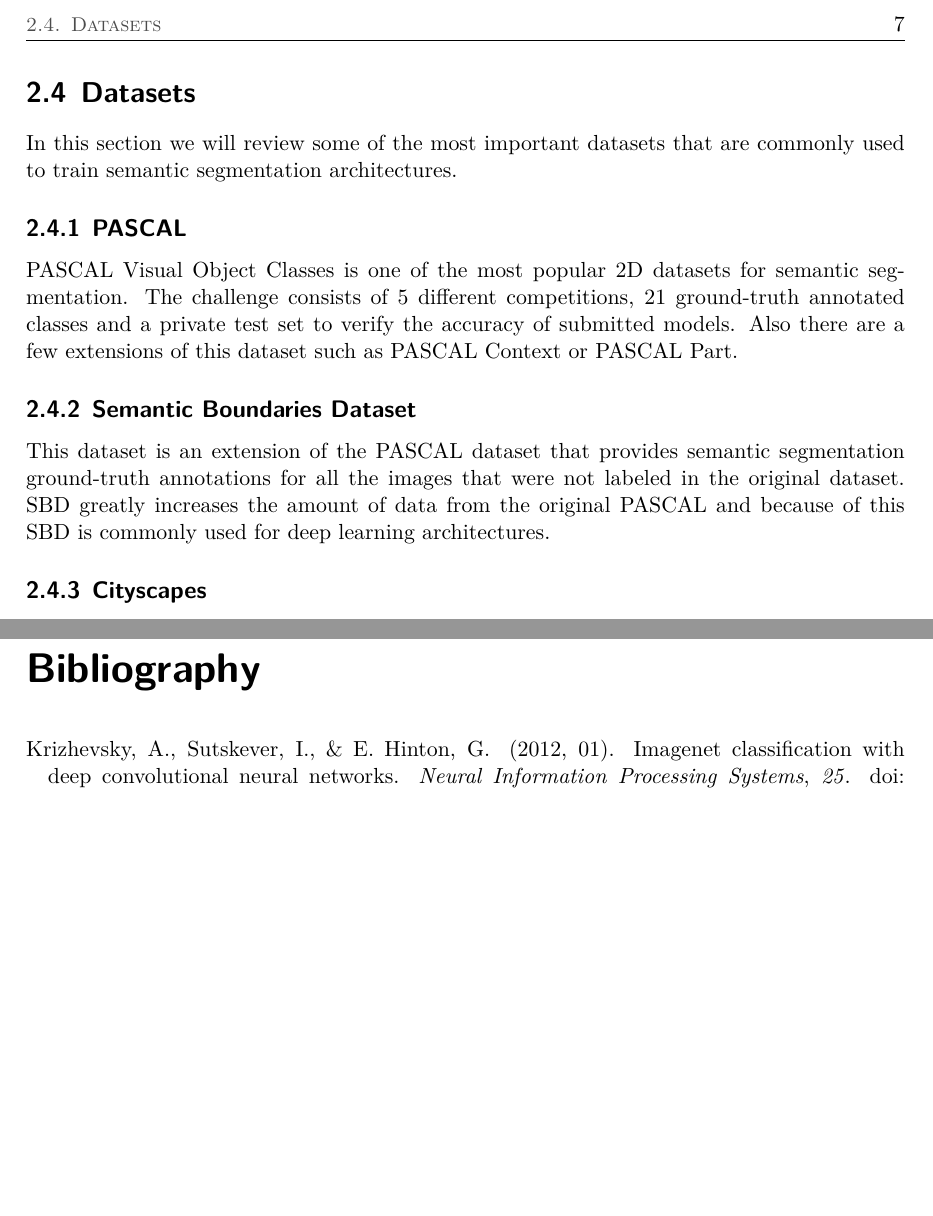
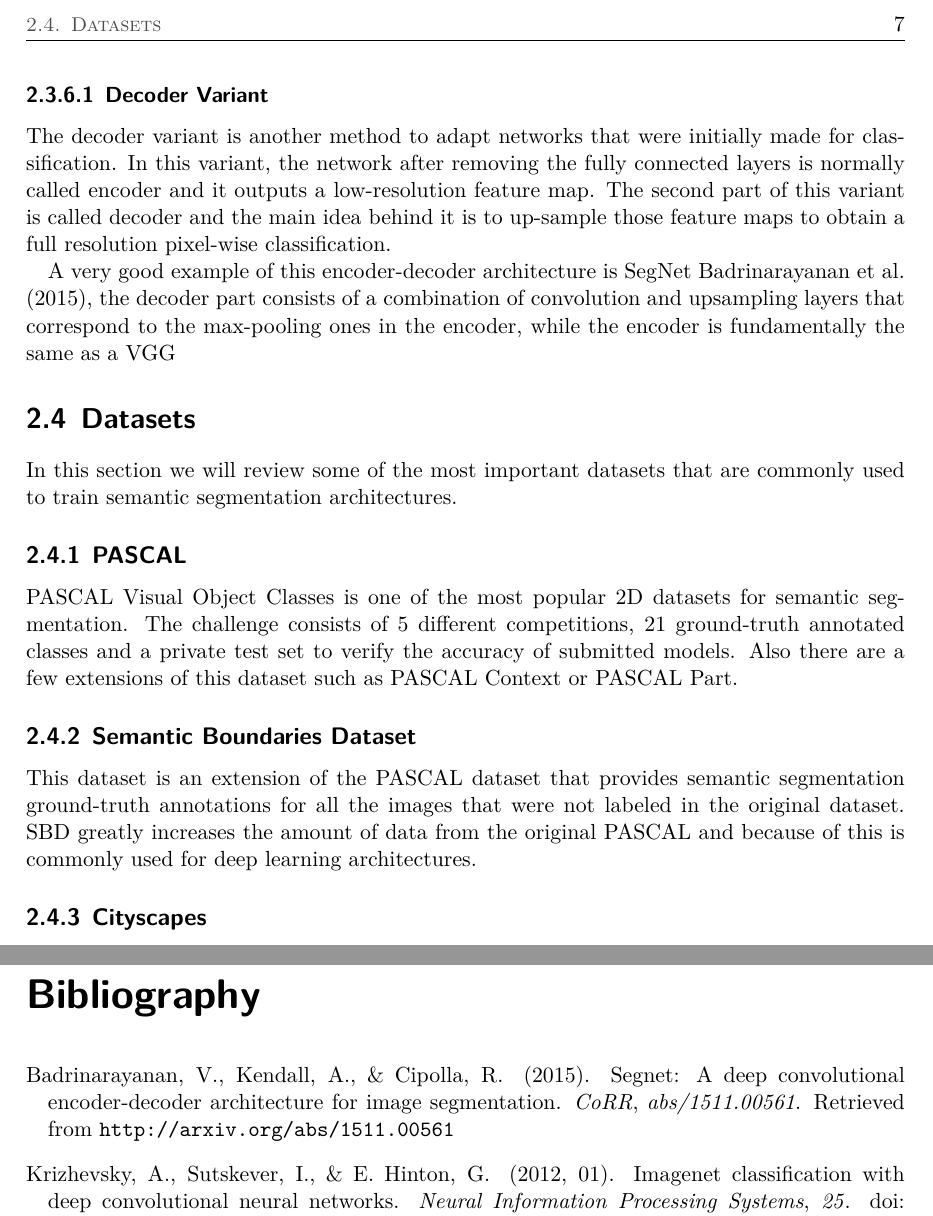
Before and after one commit to byFlowee/TFG, a LaTeX thesis (TFG-TFM_EPS_UA.tex, which reads bibliografia/bibliografia.bib, capitulos/marcoteorico.tex): two parts of pages 27 and 39 of 39, joined at a grey line, cut so that both start at the same text, the shorter picture padded with empty space. The pictures show the PDF file TFG-TFM_EPS_UA.pdf that the author committed with the source.

Commit message:
[UPD] First draft

```diff
--- a/bibliografia/bibliografia.bib
+++ b/bibliografia/bibliografia.bib
@@ -129,0 +133,8 @@
+	Roberto Cipolla},
+	title     = {SegNet: {A} Deep Convolutional Encoder-Decoder Architecture for Image
+	Segmentation},
+	journal   = {CoRR},
+	volume    = {abs/1511.00561},
+	year      = {2015},
+	url       = {http://arxiv.org/abs/1511.00561},
+	archivePrefix = {arXiv},
--- a/capitulos/marcoteorico.tex
+++ b/capitulos/marcoteorico.tex
@@ -85,7 +85,13 @@ Multi Dimensional Recurrent Neural Network (MDRNN) are a variation of regular RN
 \subsection{Semantic Segmentation Variants}
 All the image recognition problem solutions based on convolutional architectures, whether it is recognition, detection, localization or segmentation, they all share a big common module, which is the convolution layers that will extract the features of any image, after that we can adapt our network for our specific problem.
 
-Today, almost every semantic segmentation architecture uses the \gls{fcn} by \cite{DBLP:journals/corr/LongSD14}. The idea behind this is to replace the fully connected layers of previously well known architectures for image classification such as ResNet or GoogleNet with \gls{fcn} in order to obtain a spatial map instead classification outputs while still using the inferred knowledge of the previous architectures. Convolutional layers (convolution + pooling) downsample the input image in order to learn features, this downsampling does not matter when applied to classification problems, however, when doing pixel-wise classification, we require the output image to have the same size as the input. To overcome this problem, spatial maps are then upsampled by using deconvolution layers as shown in \cite{deconvolution}
+Today, almost every semantic segmentation architecture uses the \gls{fcn} by \cite{DBLP:journals/corr/LongSD14}. The idea behind this is to replace the fully connected layers of previously well known architectures for image classification such as ResNet or GoogleNet with \gls{fcn} in order to obtain a spatial map instead classification outputs, this way we can obtain pixel-wise classification while still using the inferred knowledge and power of the \gls{cnn}'s. Convolutional layers (convolution + pooling) downsample the input image in order to learn features, this downsampling does not matter when applied to classification problems, however, when doing pixel-wise classification, we require the output image to have the same size as the input. To overcome this problem, spatial maps are then upsampled by using deconvolution layers as shown in \cite{deconvolution}.
+
+\subsubsection{Decoder Variant}
+The decoder variant is another method to adapt networks that were initially made for classification. In this variant, the network after removing the fully connected layers is normally called encoder and it outputs a low-resolution feature map. The second part of this variant is called decoder and the main idea behind it is to up-sample those feature maps to obtain a full resolution pixel-wise classification.
+
+A very good example of this encoder-decoder architecture is SegNet \cite{DBLP:journals/corr/BadrinarayananK15}, encoder part is fundamentally the same as a \gls{vgg}-16 without the fully connected layers at the very end, while the decoder part consists of a combination of convolution and upsampling layers that correspond to the max-pooling ones in the encoder.
+
 
 \section{Datasets}
 In this section we will review some of the most important datasets that are commonly used to train semantic segmentation architectures.
@@ -94,7 +100,7 @@ In this section we will review some of the most important datasets that are comm
 PASCAL Visual Object Classes is one of the most popular 2D datasets for semantic segmentation. The challenge consists of 5 different competitions, 21 ground-truth annotated classes and a private test set to verify the accuracy of submitted models. Also there are a few extensions of this dataset such as PASCAL Context or PASCAL Part.
 
 \subsection{Semantic Boundaries Dataset}
-This dataset is an extension of the PASCAL dataset that provides semantic segmentation ground-truth annotations for all the images that were not labeled in the original dataset. SBD greatly increases the amount of data from the original PASCAL and because of this SBD is commonly used for deep learning architectures.
+This dataset is an extension of the PASCAL dataset that provides semantic segmentation ground-truth annotations for all the images that were not labeled in the original dataset. SBD greatly increases the amount of data from the original PASCAL and because of this is commonly used for deep learning architectures.
 
 \subsection{Cityscapes}
 Cityscapes is a urban dataset mainly used for instance and semantic segmentation. It contains over 25000 images and 30 different classes was recorded in 50 cities during different times of the day and year.
```
Also changed, not shown: TFG-TFM_EPS_UA.bbl, TFG-TFM_EPS_UA.pdf, bibliografia/bibliografia.bib (9 more changed lines), 7 other files.
